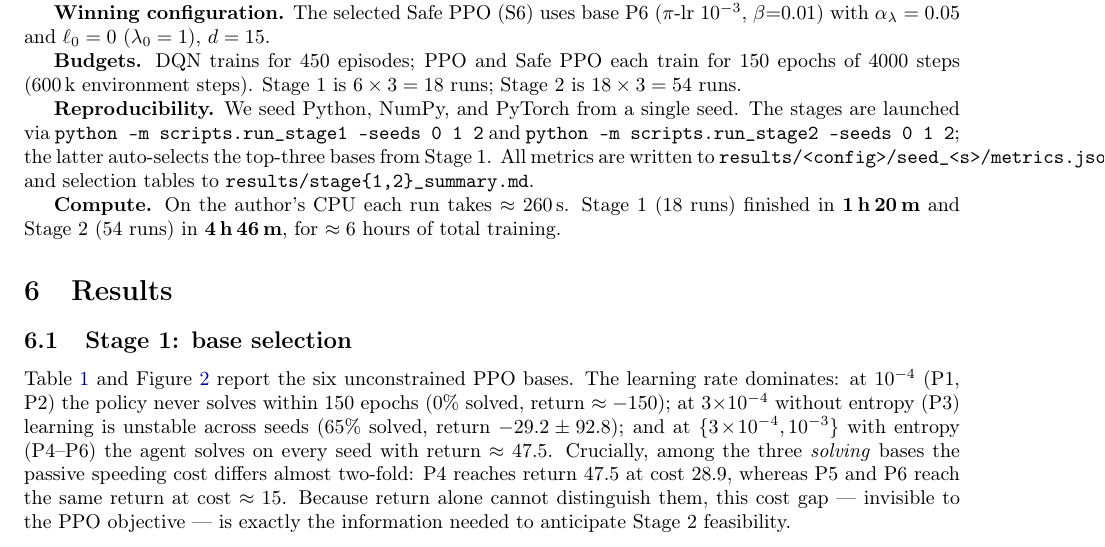
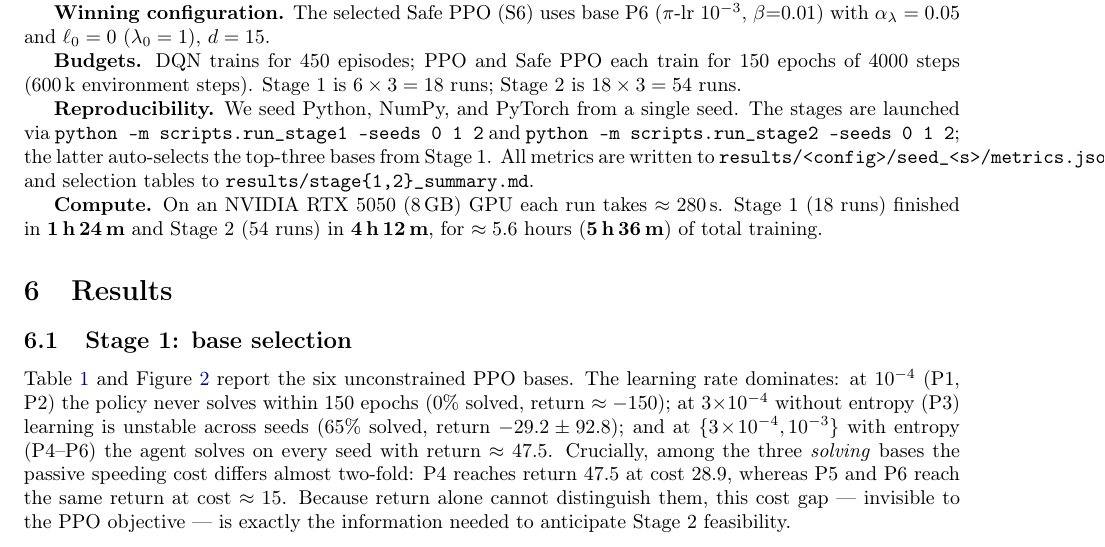
Before and after one commit to hadissuryaalamin/DL, a LaTeX paper (mountaincar-safe-rl/paper/main.tex): part of page 5 of 10, cut so that both start at the same text. Compiled offline with pdfLaTeX.

Commit message:
fix gpu machine

```diff
--- a/mountaincar-safe-rl/paper/main.tex
+++ b/mountaincar-safe-rl/paper/main.tex
@@ -296,9 +296,9 @@
 Stage~1. All metrics are written to \texttt{results/<config>/seed\_<s>/metrics.json}, and selection
 tables to \texttt{results/stage\{1,2\}\_summary.md}.
 
-\textbf{Compute.} On the author's CPU each run takes $\approx 260$\,s. Stage~1 (18 runs) finished
-in \textbf{1\,h\,20\,m} and Stage~2 (54 runs) in \textbf{4\,h\,46\,m}, for $\approx 6$~hours of
-total training.
+\textbf{Compute.} On an NVIDIA RTX~5050 (8\,GB) GPU each run takes $\approx 280$\,s. Stage~1
+(18 runs) finished in \textbf{1\,h\,24\,m} and Stage~2 (54 runs) in \textbf{4\,h\,12\,m}, for
+$\approx 5.6$~hours (\textbf{5\,h\,36\,m}) of total training.
 
 
 \section{Results}
```
Also changed, not shown: mountaincar-safe-rl/paper/main.pdf.
